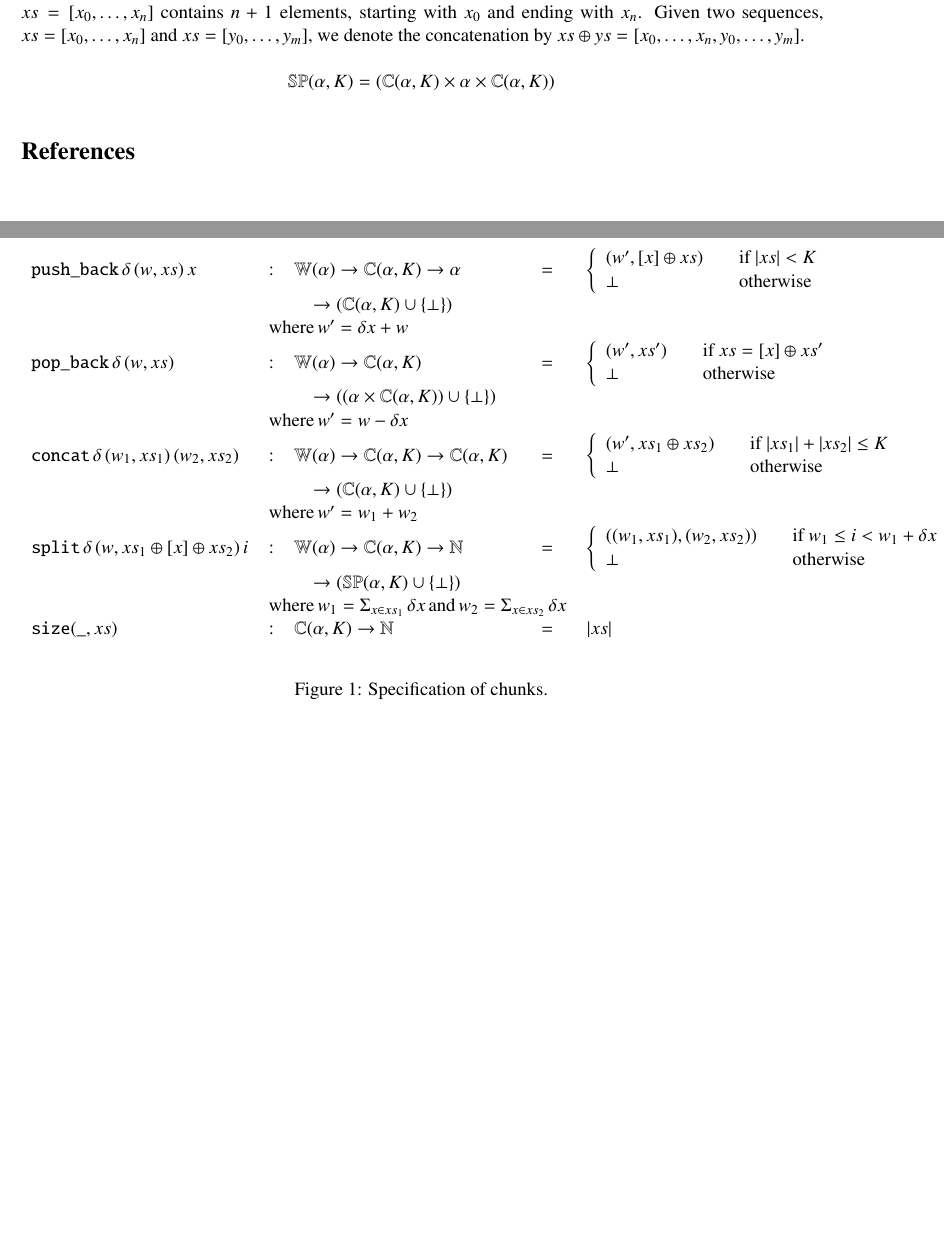
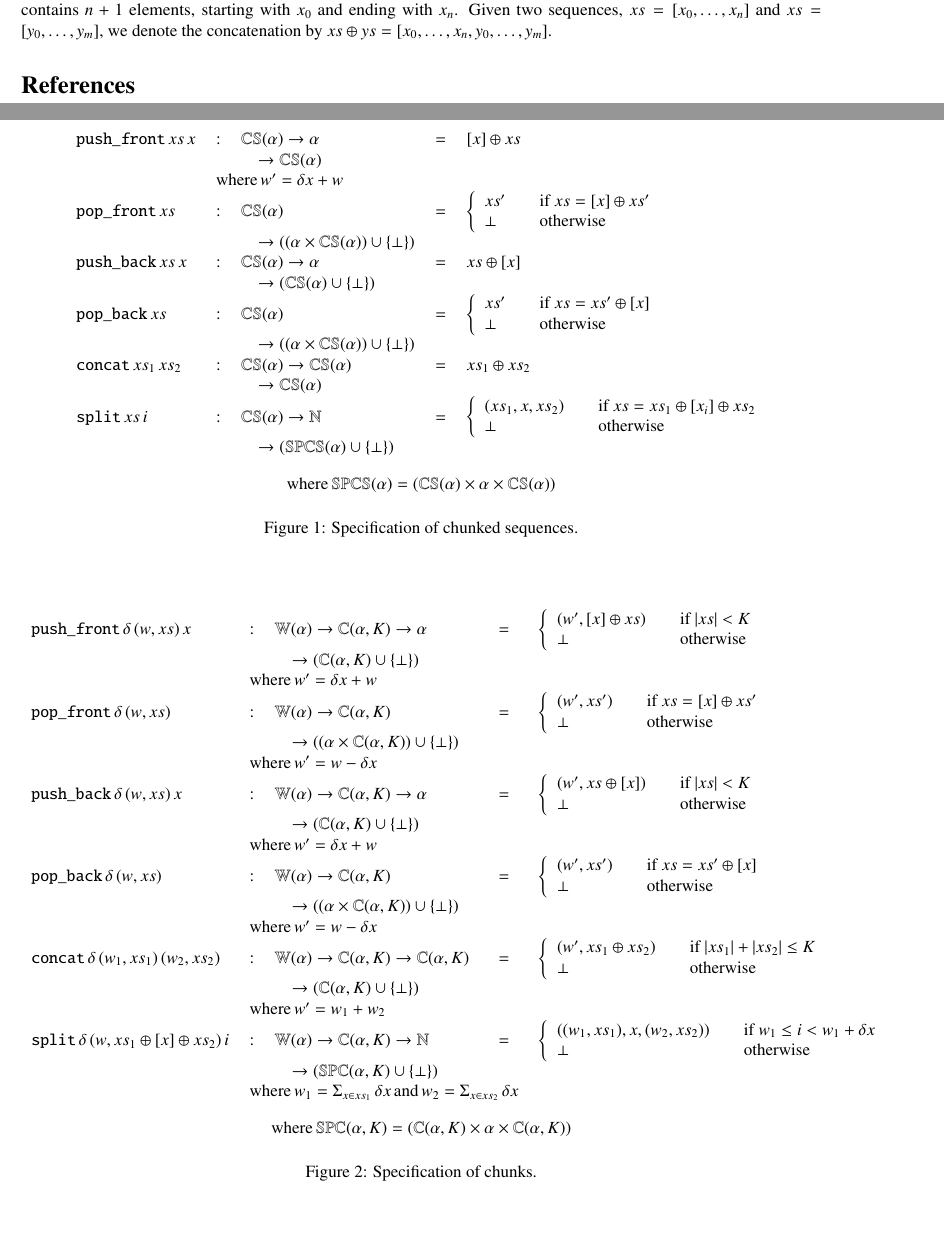
Before and after one commit to mikerainey/chunkedseq-notes, a LaTeX document (main.tex, which reads local2.tex): two parts of pages 1 and 2 of 2, joined at a grey line, cut so that both start at the same text, the shorter picture padded with empty space. Compiled offline with pdfLaTeX.

Commit message:
finished specs

```diff
--- a/local2.tex
+++ b/local2.tex
@@ -2,4 +2,6 @@
 \newcommand{\tyname}[1]{\mathbb{#1}}
 \newcommand{\tychunk}[2]{\tyname{C}(#1,#2)}
 \newcommand{\tywf}[1]{\tyname{W}(#1)}
-\newcommand{\tysplit}[2]{\tyname{SP}(#1,#2)}
+\newcommand{\tysplitchunk}[2]{\tyname{SPC}(#1,#2)}
+\newcommand{\tysplitchunkedseq}[1]{\tyname{SPCS}(#1)}
+\newcommand{\tychunkedseq}[1]{\tyname{CS}(#1)}
--- a/main.tex
+++ b/main.tex
@@ -1,4 +1,4 @@
-\documentclass[11pt]{article}
+\documentclass[10pt]{article}
 \usepackage[margin=1.0in]{geometry}
 
 \usepackage[T1]{fontenc}
@@ -99,14 +99,55 @@ $x_n$. Given two sequences, $xs = [x_0, \ldots, x_n]$ and $xs = [y_0,
   \ldots, y_m]$, we denote the concatenation by $xs \oplus ys = [x_0,
   \ldots, x_n, y_0, \ldots, y_m]$.
 
-\begin{displaymath}
-\tysplit{\alpha}{K} = (\tychunk{\alpha}{K} \times \alpha \times \tychunk{\alpha}{K})
-\end{displaymath}
+\begin{figure}
+  \begin{center}
+    \begin{tabular}{>{$}l<{$}>{$}c<{$}>{$}l<{$}>{$}c<{$}>{$}l<{$}>{$}c<{$}>{$}l<{$}}
+
+  \speccode{push\_front} \, xs \, x & : & \tychunkedseq{\alpha} \rightarrow \alpha & = & [x] \oplus xs \\
+  & & \quad \rightarrow \tychunkedseq{\alpha} & & \\
+  & \multicolumn{2}{l}{$\text{where} \, w' = \delta x + w$} \\
+
+  \speccode{pop\_front} \, xs & : & \tychunkedseq{\alpha} & = & \left\{
+  \begin{array}{l l}
+    xs' & \quad \text{if}\ xs = [x] \oplus xs' \\
+    \bot & \quad \text{otherwise}
+  \end{array} \right. \\
+  & & \quad \rightarrow ((\alpha \times \tychunkedseq{\alpha}) \cup \{ \bot \}) & & \\
+
+  \speccode{push\_back} \, xs \, x & : & \tychunkedseq{\alpha} \rightarrow \alpha & = & xs \oplus [x]\\
+  & & \quad \rightarrow (\tychunkedseq{\alpha} \cup \{ \bot \}) & & \\
+
+  \speccode{pop\_back} \, xs & : & \tychunkedseq{\alpha} & = & \left\{
+  \begin{array}{l l}
+    xs' & \quad \text{if}\ xs = xs' \oplus [x] \\
+    \bot & \quad \text{otherwise}
+  \end{array} \right. \\
+  & & \quad \rightarrow ((\alpha \times \tychunkedseq{\alpha}) \cup \{ \bot \}) & & \\
+
+  \speccode{concat} \, xs_1 \, xs_2 & : & \tychunkedseq{\alpha} \rightarrow \tychunkedseq{\alpha} & = & xs_1 \oplus xs_2 \\
+  & & \quad \rightarrow \tychunkedseq{\alpha} & & \\
+
+  \speccode{split} \, xs \, i & : & \tychunkedseq{\alpha} \rightarrow \tyname{N} & = & \left\{
+  \begin{array}{l l}
+    (xs_1, x, xs_2) & \quad \text{if}\ xs = xs_1 \oplus [x_i] \oplus xs_2 \\
+    \bot & \quad \text{otherwise}
+  \end{array} \right. \\
+  & & \quad \rightarrow (\tysplitchunkedseq{\alpha} \cup \{ \bot \}) & & \\
+
+\end{tabular}
+  \end{center}
+    \begin{displaymath}
+    \text{where} \, \tysplitchunkedseq{\alpha} = (\tychunkedseq{\alpha} \times \alpha \times \tychunkedseq{\alpha})
+  \end{displaymath}
+  \caption{Specification of chunked sequences.}
+\label{fig:chunkedseq-specification}
+\end{figure}
 
 \begin{figure}
   \begin{center}
     \begin{tabular}{>{$}l<{$}>{$}c<{$}>{$}l<{$}>{$}c<{$}>{$}l<{$}>{$}c<{$}>{$}l<{$}}
-  \speccode{push\_back} \, \delta \, (w, xs) \, x & : & \tywf{\alpha} \rightarrow \tychunk{\alpha}{K} \rightarrow \alpha & = & \left\{
+
+  \speccode{push\_front} \, \delta \, (w, xs) \, x & : & \tywf{\alpha} \rightarrow \tychunk{\alpha}{K} \rightarrow \alpha & = & \left\{
   \begin{array}{l l}
     (w', [x] \oplus xs) & \quad \text{if}\ |xs| < K \\
     \bot & \quad \text{otherwise}
@@ -114,9 +155,25 @@ $x_n$. Given two sequences, $xs = [x_0, \ldots, x_n]$ and $xs = [y_0,
   & & \quad \rightarrow (\tychunk{\alpha}{K} \cup \{ \bot \}) & & \\
   & \multicolumn{2}{l}{$\text{where} \, w' = \delta x + w$} \\
 
+  \speccode{pop\_front} \, \delta \, (w, xs) & : & \tywf{\alpha} \rightarrow \tychunk{\alpha}{K} & = & \left\{
+  \begin{array}{l l}
+    (w', xs') & \quad \text{if}\ xs = [x] \oplus xs' \\
+    \bot & \quad \text{otherwise}
+  \end{array} \right. \\
+  & & \quad \rightarrow ((\alpha \times \tychunk{\alpha}{K}) \cup \{ \bot \}) & & \\
+  & \multicolumn{2}{l}{$\text{where} \, w' = w - \delta x$} \\
+
+  \speccode{push\_back} \, \delta \, (w, xs) \, x & : & \tywf{\alpha} \rightarrow \tychunk{\alpha}{K} \rightarrow \alpha & = & \left\{
+  \begin{array}{l l}
+    (w', xs \oplus [x]) & \quad \text{if}\ |xs| < K \\
+    \bot & \quad \text{otherwise}
+  \end{array} \right. \\
+  & & \quad \rightarrow (\tychunk{\alpha}{K} \cup \{ \bot \}) & & \\
+  & \multicolumn{2}{l}{$\text{where} \, w' = \delta x + w$} \\
+
   \speccode{pop\_back} \, \delta \, (w, xs) & : & \tywf{\alpha} \rightarrow \tychunk{\alpha}{K} & = & \left\{
   \begin{array}{l l}
-    (w', xs') & \quad \text{if}\ xs = [x] \oplus xs' \\
+    (w', xs') & \quad \text{if}\ xs = xs' \oplus [x] \\
     \bot & \quad \text{otherwise}
   \end{array} \right. \\
   & & \quad \rightarrow ((\alpha \times \tychunk{\alpha}{K}) \cup \{ \bot \}) & & \\
@@ -132,15 +189,17 @@ $x_n$. Given two sequences, $xs = [x_0, \ldots, x_n]$ and $xs = [y_0,
 
   \speccode{split} \, \delta \, (w, xs_1 \oplus [x] \oplus xs_2) \, i & : & \tywf{\alpha} \rightarrow \tychunk{\alpha}{K} \rightarrow \tyname{N} & = & \left\{
   \begin{array}{l l}
-    ((w_1, xs_1), (w_2, xs_2)) & \quad \text{if}\ w_1 \leq i < w_1 + \delta x \\
+    ((w_1, xs_1), x, (w_2, xs_2)) & \quad \text{if}\ w_1 \leq i < w_1 + \delta x \\
     \bot & \quad \text{otherwise}
   \end{array} \right. \\
-  & & \quad \rightarrow (\tysplit{\alpha}{K} \cup \{ \bot \}) & & \\
+  & & \quad \rightarrow (\tysplitchunk{\alpha}{K} \cup \{ \bot \}) & & \\
   & \multicolumn{3}{l}{$\text{where} \, w_1 = \Sigma_{x \in xs_1} \, \delta x \, \text{and} \, w_2 = \Sigma_{x \in xs_2} \, \delta x$} \\
 
-  \speccode{size}(\_, xs) & : & \tychunk{\alpha}{K} \rightarrow \tyname{N} & = & |xs| \\
 \end{tabular}
-\end{center}
+  \end{center}
+  \begin{displaymath}
+    \text{where} \, \tysplitchunk{\alpha}{K} = (\tychunk{\alpha}{K} \times \alpha \times \tychunk{\alpha}{K})
+  \end{displaymath}
   \caption{Specification of chunks.}
 \label{fig:chunk-specification}
 \end{figure}
```
